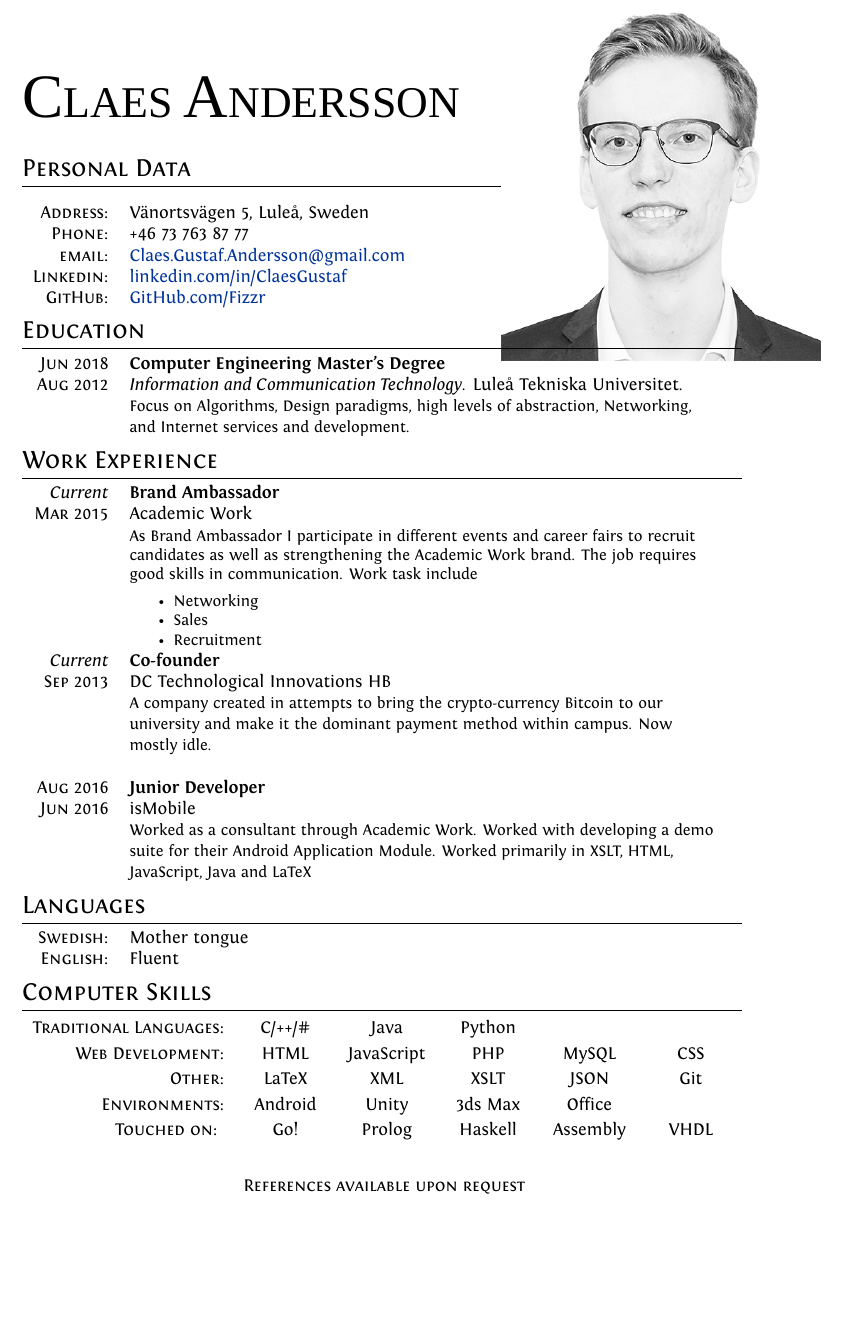
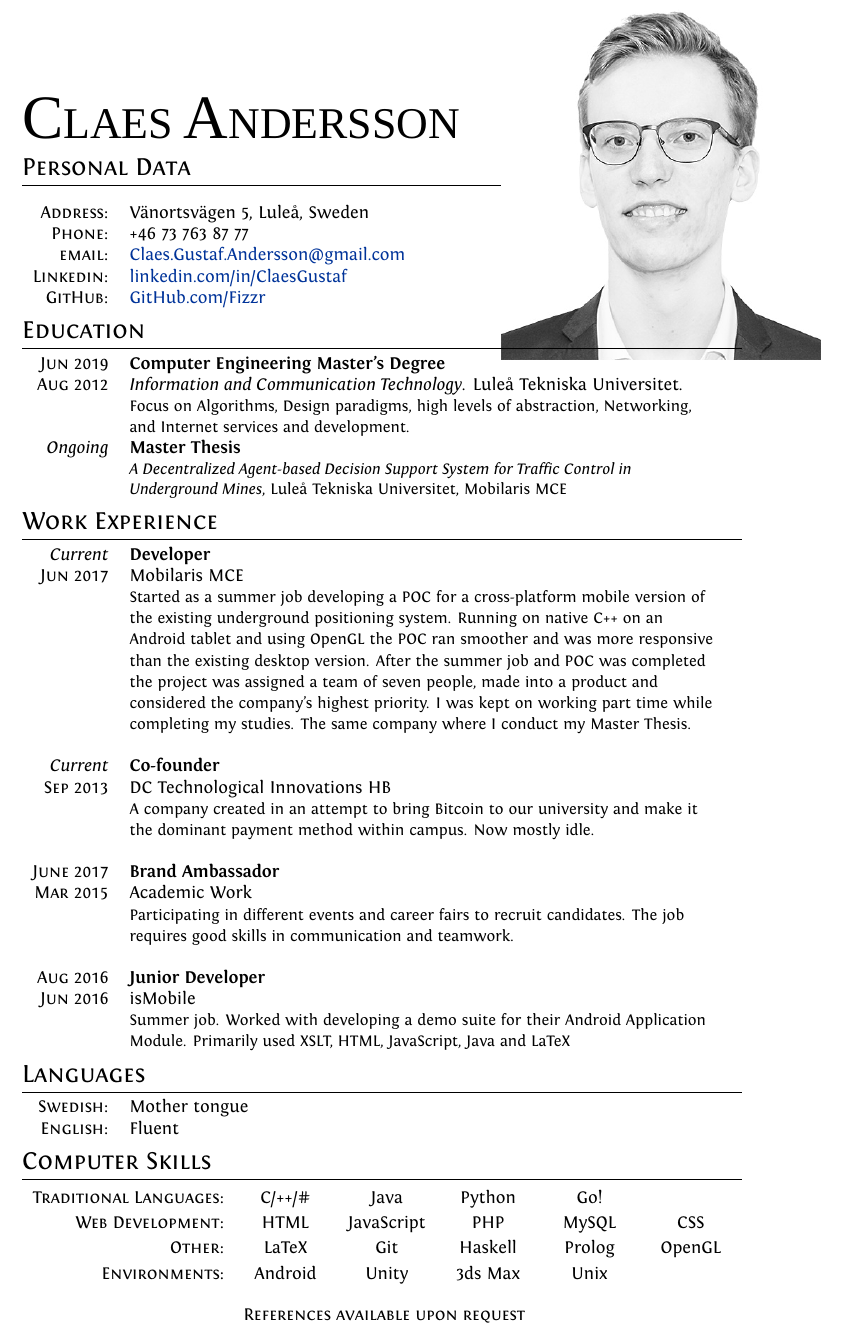
Before and after one commit to Fizzr/CV, a LaTeX document (English.tex): part of the page, cut so that both start at the same text, the shorter picture padded with empty space. Compiled offline with XeLaTeX; a missing font is replaced by an installed copy or a similar font.

Commit message:
Updated English one

```diff
--- a/English.tex
+++ b/English.tex
@@ -6,10 +6,11 @@
 \usepackage{marvosym}
 \usepackage{fontspec} 					%for loading fonts
 \usepackage{xunicode,xltxtra,url,parskip} 	%other packages for formatting
-\RequirePackage{color,graphicx}
+\usepackage{color,graphicx}
 \usepackage[usenames,dvipsnames]{xcolor}
 \usepackage[big]{layaureo} 				%better formatting of the A4 page
-% an alternative to Layaureo can be ** \usepackage{fullpage} **
+% an alternative to Layaureo can be **
+%\usepackage{fullpage}
 \usepackage{supertabular} 				%for Grades
 \usepackage{titlesec}					%custom \section
 
@@ -60,14 +61,14 @@ ItalicFont = Fontin-Italic.otf
     \pagestyle{empty} % non-numbered pages
 
     %--------------------TITLE-------------
-{  \Huge \namefont {\fontsize{35}{0}\namefont C}LAES {\fontsize{35}{0}\namefont A}NDERSSON} \bigskip%\par
+    {  \Huge \namefont {\fontsize{35}{0}\namefont C}LAES {\fontsize{35}{0}\namefont A}NDERSSON} %\bigskip%\par
 
     %--------------------SECTIONS-----------------------------------
     %Section: Personal Data
     \section{Personal Data}
 
     \begin{picture}(0,0)
-\put(272,-96){\hbox{\includegraphics[scale=0.4]{profile}}}
+        \put(272,-95.33){\hbox{\includegraphics[scale=0.4]{profile}}}
     \end{picture}
 
     \begin{tabular}{Dl}
@@ -84,36 +85,37 @@ ItalicFont = Fontin-Italic.otf
     %Section: Education
     \section{Education}
     \begin{tabular}{D L {\textwidth - 2.7cm}}
-\textsc{Jun 2018}	&	\textbf{Computer Engineering Master's Degree}\\
+        \textsc{Jun 2019}	&	\textbf{Computer Engineering Master's Degree}\\
         \textsc{Aug 2012}	&	 \emph{Information and Communication Technology}. Luleå Tekniska Universitet.\\
-			&	{\small Focus on Algorithms, Design paradigms, high levels of abstraction, Networking, and Internet services and development.}
+        &	{\small Focus on Algorithms, Design paradigms, high levels of abstraction, Networking, and Internet services and development.}\\
+
+        \emph{Ongoing} & \textbf{Master Thesis}\\
+        &                \small{\emph{A Decentralized Agent-based Decision Support System for Traffic Control in Underground Mines}, Luleå Tekniska Universitet, Mobilaris MCE}\\
     \end{tabular}
 
 
     %Section: Work Experience
     \section{Work Experience}
     \begin{tabular}{D L {\textwidth - 2.7cm}}
- \emph{Current} 	& 	\textbf{Brand Ambassador}	\\
- \textsc{Mar 2015}	&	Academic Work			\\
- 			&	{\small As Brand Ambassador I participate in different events and career fairs to recruit candidates as well as strengthening the Academic Work brand. The job requires good skills in communication. Work task include
-\begin{itemize}
-\setlength{\itemsep}{0pt}
-\setlength{\parskip}{0pt}
-\setlength{\parsep}{0pt}
-	\item Networking
-	\item Sales
-	\item Recruitment
-\end{itemize}
-} 	\\
 
+        \emph{Current}	&	\textbf{Developer}		\\
+        \textsc{Jun 2017}	&	Mobilaris MCE	\\
+        &	{\small Started as a summer job developing a POC for a cross-platform mobile version of the existing underground positioning system. Running on native C++ on an Android tablet and using OpenGL the POC ran smoother and was more responsive than the existing desktop version. After the summer job and POC was completed the project was assigned a team of seven people, made into a product and considered the company's highest priority. I was kept on working part time while completing my studies. The same company where I conduct my Master Thesis.}\\
+        \\
 
         \emph{Current}	&	\textbf{Co-founder}		\\
         \textsc{Sep 2013}	&	DC Technological Innovations HB	\\
- 			&	{\small A company created in attempts to bring the crypto-currency Bitcoin to our university and make it the dominant payment method within campus. Now mostly idle.  }					\\
- 			&						\\
+        &	{\small A company created in an attempt to bring Bitcoin to our university and make it the dominant payment method within campus. Now mostly idle.  }\\
+        \\
+
+        \textsc{June 2017} 	& 	\textbf{Brand Ambassador}	\\
+        \textsc{Mar 2015}	&	Academic Work			\\
+        &	{\small Participating in different events and career fairs to recruit candidates. The job requires good skills in communication and teamwork. } 	\\
+        \\
+
         \textsc{Aug 2016}	&	\textbf{Junior Developer}		\\
         \textsc{Jun 2016}	&	isMobile				\\
-			&	{\small Worked as a consultant through Academic Work. Worked with developing a demo suite for their Android Application Module. Worked primarily in XSLT, HTML, JavaScript, Java and LaTeX}	\\
+        &	{\small Summer job. Worked with developing a demo suite for their Android Application Module. Primarily used XSLT, HTML, JavaScript, Java and LaTeX}	\\
 
 
     \end{tabular}
@@ -129,13 +131,12 @@ ItalicFont = Fontin-Italic.otf
     \section{Computer Skills}
     \def\arraystretch{1.2}%  Vertical space between tabs. 1 is the default
     \begin{tabu}to \textwidth{r X[c] X[c] X[c] X[c] X[c]}
-\textsc{Traditional Languages:}		&	C/++/\#	&	 Java		&	Python	&			&		\\
-\textsc{Web Development:}		&	 HTML		& 	JavaScript	&	PHP		&	MySQL	& 	CSS	\\
-\textsc{Other:}				& 	LaTeX		&	XML		&	XSLT		&	JSON		&	 Git	\\
-\textsc{Environments:}			&	Android	& 	Unity		&	3ds Max	&	Office		&		\\
-\textsc{Touched on: }			&	Go!		&	 Prolog	&	Haskell	&	Assembly	&	 VHDL
+        \textsc{Traditional Languages:}		&	C/++/\#   &   Java		&	Python	&   Go! &		\\
+        \textsc{Web Development:}		    &	 HTML     &   JavaScript&	PHP		&	MySQL    &  CSS	\\
+        \textsc{Other:}				        & 	LaTeX     &   Git	    &   Haskell &   Prolog   &  OpenGL	\\
+        \textsc{Environments:}		        &	Android   &   Unity		&	3ds Max	&	Unix     &		\\
     \end{tabu}
-\\[0.3cm]
+    \\[0.cm]
 
     \centering\textsc{ References available upon request}
 
```
Also changed, not shown: personligtBrev.tex (deleted, +0 -9 lines), English.pdf, personligtBrev.pdf (deleted). Lines whose indentation alone changed are shown as unchanged.
